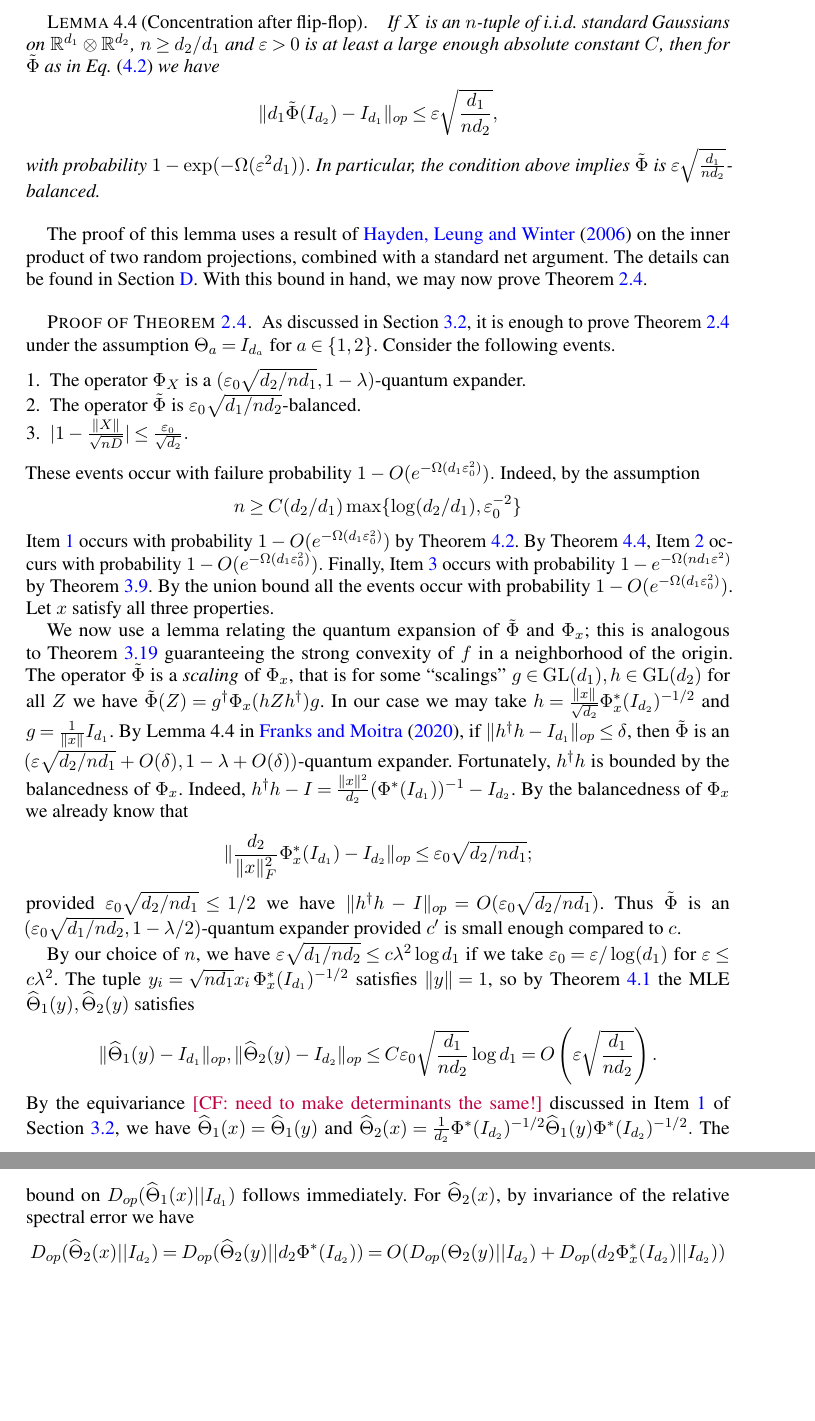
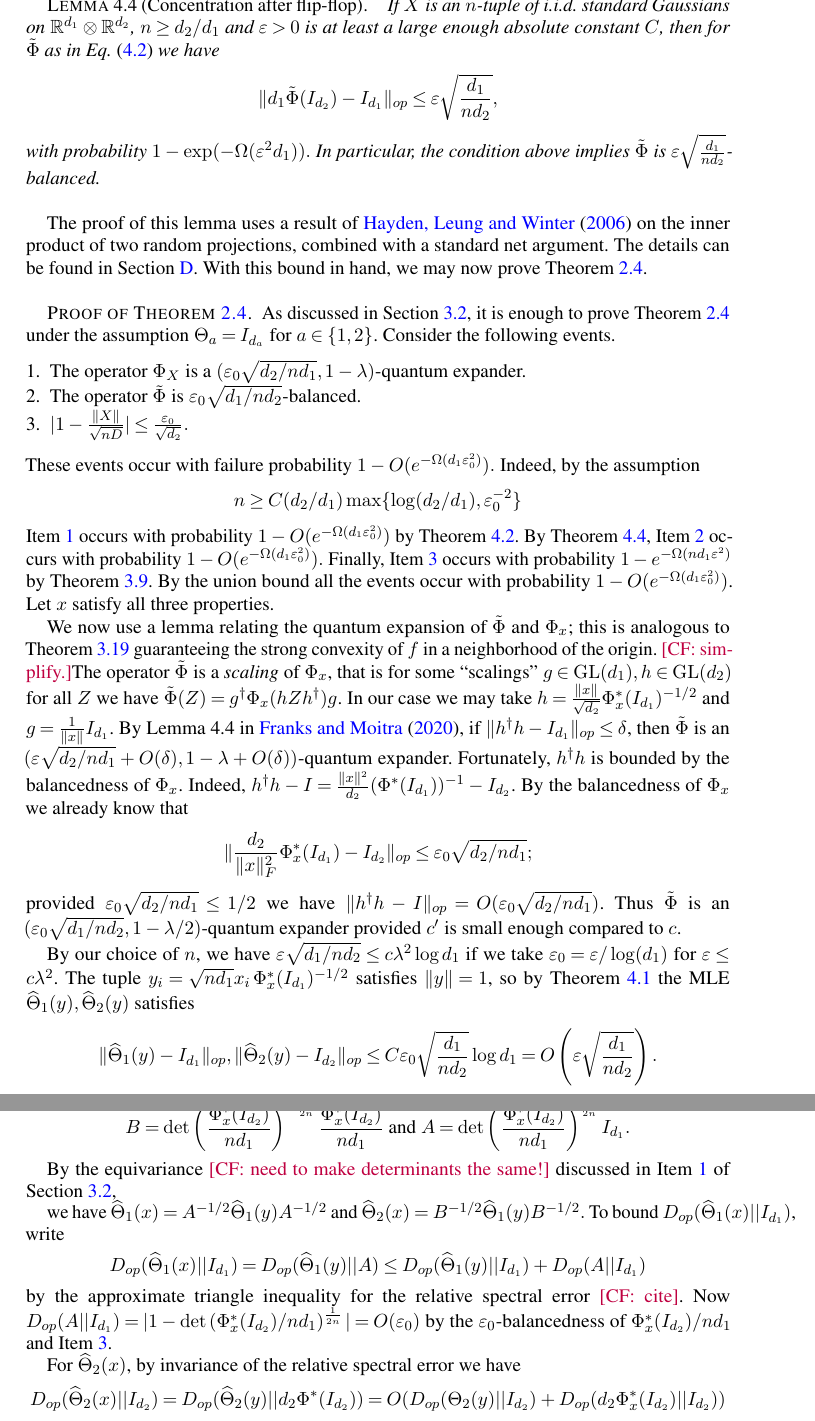
Before and after one commit to colefranks/MatrixNormalShrinkFlop, a LaTeX document (tensor-mle.tex): two parts of pages 20 and 21 of 42, joined at a grey line, cut so that both start at the same text, the shorter picture padded with empty space. Compiled offline with pdfLaTeX.

Commit message:
started modifying some determinants

```diff
--- a/tensor-mle.tex
+++ b/tensor-mle.tex
@@ -1129,13 +1129,24 @@ These events occur with failure probability $1 - O(e^{ - \Omega( d_1 \eps_0^2)})
 $$n \geq C (d_2/d_1) \max\{\log (d_2/d_1),  \eps_0^{-2}\} $$
 \cref{it:expander} occurs with probability $1 - O(e^{ - \Omega( d_1 \eps_0^2)})$ by \cref{thm:operator-cheeger}. By \cref{lem:flipflop-concentration}, \cref{it:flop-balanced} occurs with probability $1 - O(e^{ - \Omega( d_1 \eps_0^2)}).$ Finally, \cref{it:norm} occurs with probability $1 - e^{- \Omega(n d_1 \eps^2)}$ by \cref{prp:xnorm}. By the union bound all the events occur with probability $1 - O(e^{ - \Omega( d_1 \eps_0^2)})$. Let $\samp$ satisfy all three properties.
 
-We now use a lemma relating the quantum expansion of $\tilde{\Phi}$ and $\Phi_\samp$; this is analogous to \cref{convexRobustness} guaranteeing the strong convexity of $f$ in a neighborhood of the origin. The operator $\tilde{\Phi}$ is a \emph{scaling} of $\Phi_\samp$, that is for some ``scalings'' $g \in \GL(d_1), h \in \GL(d_2)$ for all $Z$ we have $\tilde{\Phi}(Z) = g^\dagger \Phi_\samp( h Z h^\dagger) g$. In our case we may take $h = \frac{\|x\|}{\sqrt{d_2}}\Phi_\samp^*(I_{d_2})^{-1/2}$ and $g = \frac{1}{\|x\|} I_{d_1}$. By Lemma 4.4 in \cite{FM20}, if $\| h^\dagger h - I_{d_1}\|_{op} \leq \delta$,  then $\tilde{\Phi}$ is an $(\eps \sqrt{d_2/n d_1} + O(\delta), 1 - \lambda + O(\delta))$-quantum expander. Fortunately, $h^\dagger h$ is bounded by the balancedness of $\Phi_\samp$. Indeed, $h^\dagger h - I = \frac{\|x\|^2}{d_2} ( \Phi^*(I_{d_1}))^{-1} - I_{d_2}$. By the balancedness of $\Phi_\samp$ we already know that
+We now use a lemma relating the quantum expansion of $\tilde{\Phi}$ and $\Phi_\samp$; this is analogous to \cref{convexRobustness} guaranteeing the strong convexity of $f$ in a neighborhood of the origin. \CF{simplify.}The operator $\tilde{\Phi}$ is a \emph{scaling} of $\Phi_\samp$, that is for some ``scalings'' $g \in \GL(d_1), h \in \GL(d_2)$ for all $Z$ we have $\tilde{\Phi}(Z) = g^\dagger \Phi_\samp( h Z h^\dagger) g$. In our case we may take $h = \frac{\|x\|}{\sqrt{d_2}}\Phi_\samp^*(I_{d_1})^{-1/2}$ and $g = \frac{1}{\|x\|} I_{d_1}$. By Lemma 4.4 in \cite{FM20}, if $\| h^\dagger h - I_{d_1}\|_{op} \leq \delta$,  then $\tilde{\Phi}$ is an $(\eps \sqrt{d_2/n d_1} + O(\delta), 1 - \lambda + O(\delta))$-quantum expander. Fortunately, $h^\dagger h$ is bounded by the balancedness of $\Phi_\samp$. Indeed, $h^\dagger h - I = \frac{\|x\|^2}{d_2} ( \Phi^*(I_{d_1}))^{-1} - I_{d_2}$. By the balancedness of $\Phi_\samp$ we already know that
 $$\|\frac{d_2}{\|x\|_F^2}\Phi_\samp^*(I_{d_1}) - I_{d_2}\|_{op} \leq \eps_0 \sqrt{d_2/n d_1};$$
  provided $\eps_0 \sqrt{d_2/nd_1} \leq 1/2$ we have $\|h^\dagger h - I\|_{op} = O( \eps_0 \sqrt{d_2/n d_1})$. Thus $\tilde{\Phi}$ is an $(\eps_0 \sqrt{d_1 / n d_2}, 1 - \lambda/2)$-quantum expander provided $c'$ is small enough compared to $c$.
 
 By our choice of $n$, we have $\eps \sqrt{d_1/nd_2} \leq c\lambda^2\log d_1$ if we take $\eps_0 = \eps/\log(d_1)$ for $\eps \leq c\lambda^2$. The tuple $y_i =  \sqrt{nd_1} x_i  \,\Phi_\samp^*(I_{d_1})^{-1/2}$ satisfies $\|y\| = 1$, so by \cref{thm:klr} the MLE $\htheta_1(y), \htheta_2(y)$ satisfies
 \begin{gather*} \| \htheta_1(y) - I_{d_1}\|_{op}, \| \htheta_2(y) - I_{d_2}\|_{op} \leq C \eps_0 \sqrt{\frac{d_1}{n d_2}} \log d_1 = O\left(\eps \sqrt{\frac{d_1}{n d_2}}\right).\end{gather*}
-By the equivariance \CF{need to make determinants the same!} discussed in \cref{it:reduce} of \cref{subsec:proof-sketch}, we have $\htheta_1(x) = \htheta_1(y)$ and $\htheta_2(x) = \frac{1}{d_2}\Phi^*(I_{d_2})^{-1/2}\htheta_1(y)\Phi^*(I_{d_2})^{-1/2}.$ The bound on $D_{op}(\htheta_1(x)||I_{d_1})$ follows immediately. For $\htheta_2(x)$, by invariance of the relative spectral error we have
+We may write $y = (A^{-1/2} \ot B^{-1/2}) x_i$ for $\det A = \det B$ by setting
+$$B =  \det\left(\frac{\Phi_\samp^*(I_{d_2})}{nd_1}\right)^{- \frac{1}{2n}} \frac{\Phi_\samp^*(I_{d_2})}{nd_1}\textrm{ and } A = \det\left(\frac{\Phi_\samp^*(I_{d_2})}{nd_1}\right)^{\frac{1}{2n}} I_{d_1}.$$
+
+By the equivariance \CF{need to make determinants the same!} discussed in \cref{it:reduce} of \cref{subsec:proof-sketch},
+
+
+we have $\htheta_1(x) = A^{-1/2}\htheta_1(y)A^{-1/2}$ and $\htheta_2(x) = B^{-1/2}\htheta_1(y)B^{-1/2}.$ To bound $D_{op}(\htheta_1(x)||I_{d_1})$, write
+$$D_{op}(\htheta_1(x)|| I_{d_1}) = D_{op}(\htheta_1(y)|| A)\leq D_{op}(\htheta_1(y)|| I_{d_1}) + D_{op}(A||I_{d_1})$$
+by the approximate triangle inequality for the relative spectral error \CF{cite}. Now $D_{op}(A|| I_{d_1}) = |1 - \det\left(\Phi_\samp^*(I_{d_2})/ nd_1\right)^{\frac{1}{2n}}| = O(\eps_0)$ by the $\eps_0$-balancedness of $\Phi_\samp^*(I_{d_2})/ nd_1$ and \cref{it:norm}.
+
+
+For $\htheta_2(x)$, by invariance of the relative spectral error we have
 \begin{align*}D_{op}(\htheta_2(x)|| I_{d_2}) = D_{op} (\htheta_2(y) || d_2\Phi^*(I_{d_2})) &= O( D_{op}(\Theta_2(y) || I_{d_2}) + D_{op}(d_2\Phi_\samp^*(I_{d_2})|| I_{d_2}))\\
 & = O\left(\eps \sqrt{\frac{d_2}{n d_1}}\right),
 \end{align*} where the penultimate inequality is by the approximate triangle inequality and approximate symmetry for the relative spectral error \CF{cite}. To bound the second term, observe that Our choice $\eps_0 = \eps/\log(d_1)$ gives the failure probability $e^{- \Omega(\eps^2 d_1)/\log^2 d_1}$. By setting the constant $C$ in the statement of the theorem large enough compared to $1/\lambda, 1/c$, all the constraints will be satisfied.
```
Also changed, not shown: tensor-mle.tex (6 more changed lines).
